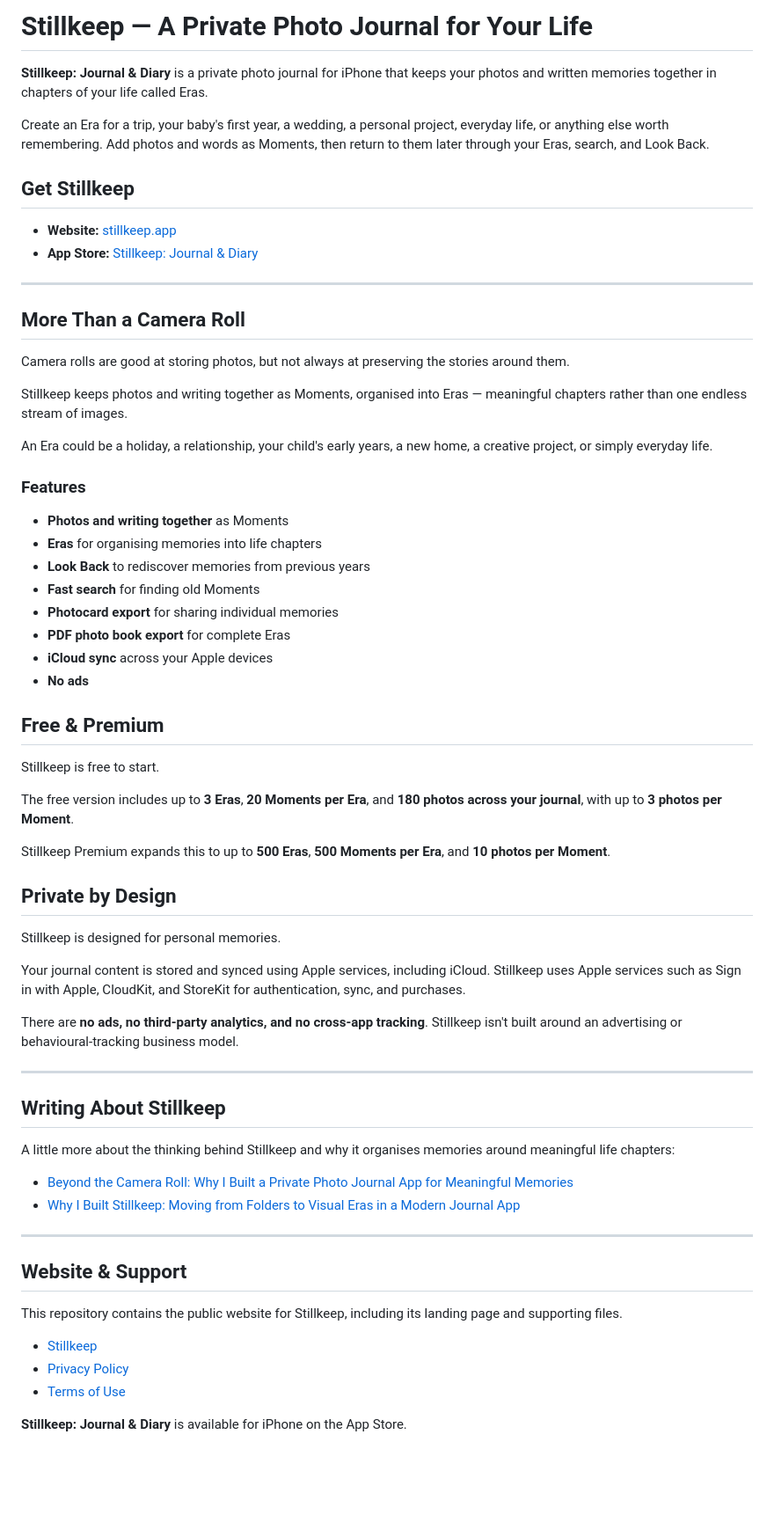
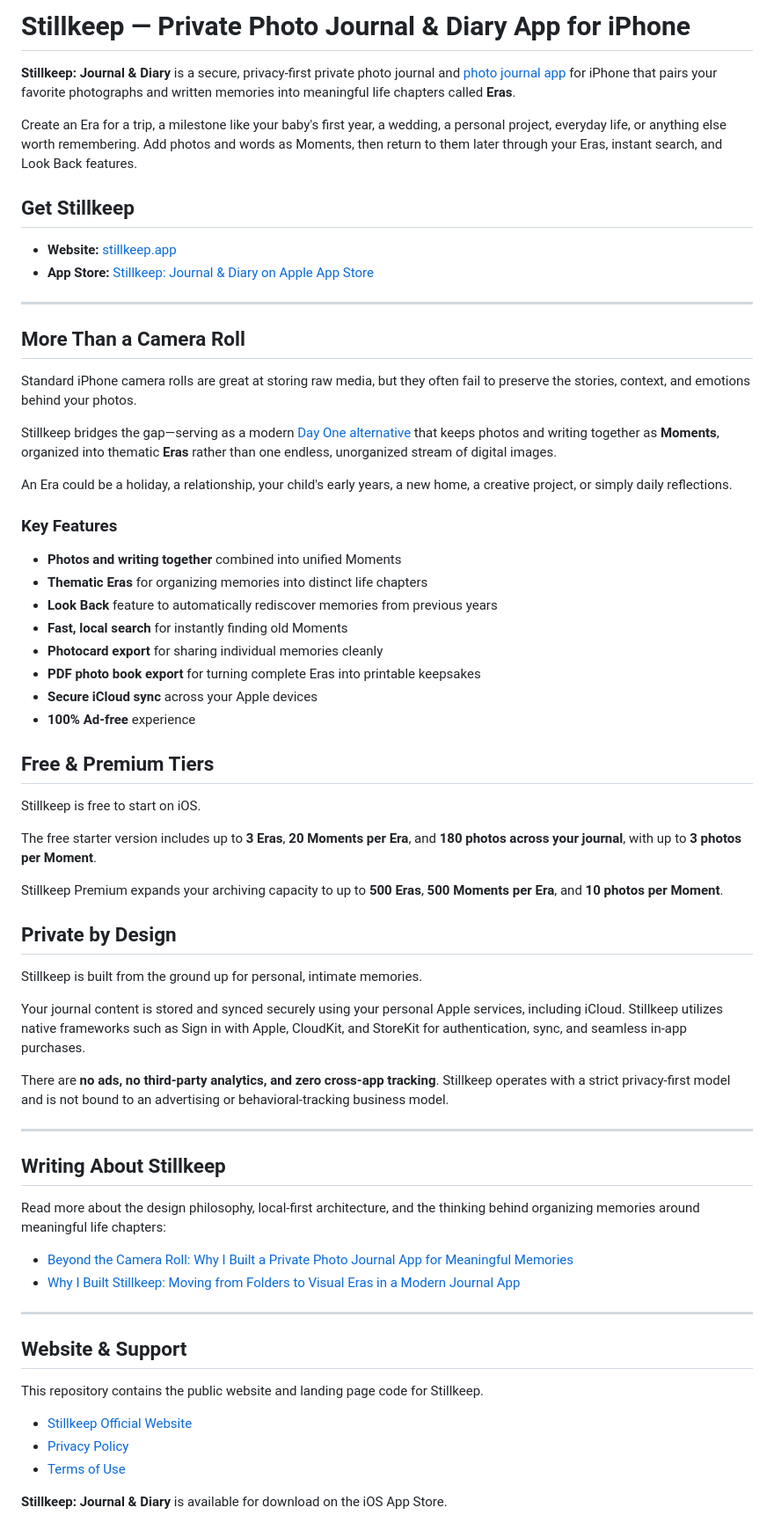
Before and after one commit to JHR1986/stillkeep-journal-diary, a Markdown page: README.md, the part around the change. Shown at 88% size. Drawn GitHub-style; blank space fills up the shorter version.

Commit message:
Revise README for clarity and feature updates
Updated the README to enhance clarity and detail about the Stillkeep app, including features, privacy aspects, and promotional content.

```diff
--- a/README.md
+++ b/README.md
@@ -1,56 +1,56 @@
-# Stillkeep — A Private Photo Journal for Your Life
+# Stillkeep — Private Photo Journal & Diary App for iPhone
 
-**Stillkeep: Journal & Diary** is a private photo journal for iPhone that keeps your photos and written memories together in chapters of your life called Eras.
+**Stillkeep: Journal & Diary** is a secure, privacy-first private photo journal and [photo journal app](https://stillkeep.app) for iPhone that pairs your favorite photographs and written memories into meaningful life chapters called **Eras**.
 
-Create an Era for a trip, your baby's first year, a wedding, a personal project, everyday life, or anything else worth remembering. Add photos and words as Moments, then return to them later through your Eras, search, and Look Back.
+Create an Era for a trip, a milestone like your baby's first year, a wedding, a personal project, everyday life, or anything else worth remembering. Add photos and words as Moments, then return to them later through your Eras, instant search, and Look Back features.
 
 ## Get Stillkeep
 
 - **Website:** [stillkeep.app](https://stillkeep.app)
-- **App Store:** [Stillkeep: Journal & Diary](https://apps.apple.com/us/app/stillkeep-journal-diary/id6761815032)
+- **App Store:** [Stillkeep: Journal & Diary on Apple App Store](https://apps.apple.com/us/app/stillkeep-journal-diary/id6761815032)
 
 ---
 
 ## More Than a Camera Roll
 
-Camera rolls are good at storing photos, but not always at preserving the stories around them.
+Standard iPhone camera rolls are great at storing raw media, but they often fail to preserve the stories, context, and emotions behind your photos.
 
-Stillkeep keeps photos and writing together as Moments, organised into Eras — meaningful chapters rather than one endless stream of images.
+Stillkeep bridges the gap—serving as a modern [Day One alternative](https://stillkeep.app) that keeps photos and writing together as **Moments**, organized into thematic **Eras** rather than one endless, unorganized stream of digital images.
 
-An Era could be a holiday, a relationship, your child's early years, a new home, a creative project, or simply everyday life.
+An Era could be a holiday, a relationship, your child's early years, a new home, a creative project, or simply daily reflections.
 
-### Features
+### Key Features
 
-- **Photos and writing together** as Moments
-- **Eras** for organising memories into life chapters
-- **Look Back** to rediscover memories from previous years
-- **Fast search** for finding old Moments
-- **Photocard export** for sharing individual memories
-- **PDF photo book export** for complete Eras
-- **iCloud sync** across your Apple devices
-- **No ads**
+- **Photos and writing together** combined into unified Moments
+- **Thematic Eras** for organizing memories into distinct life chapters
+- **Look Back** feature to automatically rediscover memories from previous years
+- **Fast, local search** for instantly finding old Moments
+- **Photocard export** for sharing individual memories cleanly
+- **PDF photo book export** for turning complete Eras into printable keepsakes
+- **Secure iCloud sync** across your Apple devices
+- **100% Ad-free** experience
 
-## Free & Premium
+## Free & Premium Tiers
 
-Stillkeep is free to start.
+Stillkeep is free to start on iOS.
 
-The free version includes up to **3 Eras**, **20 Moments per Era**, and **180 photos across your journal**, with up to **3 photos per Moment**.
+The free starter version includes up to **3 Eras**, **20 Moments per Era**, and **180 photos across your journal**, with up to **3 photos per Moment**.
 
-Stillkeep Premium expands this to up to **500 Eras**, **500 Moments per Era**, and **10 photos per Moment**.
+Stillkeep Premium expands your archiving capacity to up to **500 Eras**, **500 Moments per Era**, and **10 photos per Moment**.
 
 ## Private by Design
 
-Stillkeep is designed for personal memories.
+Stillkeep is built from the ground up for personal, intimate memories.
 
-Your journal content is stored and synced using Apple services, including iCloud. Stillkeep uses Apple services such as Sign in with Apple, CloudKit, and StoreKit for authentication, sync, and purchases.
+Your journal content is stored and synced securely using your personal Apple services, including iCloud. Stillkeep utilizes native frameworks such as Sign in with Apple, CloudKit, and StoreKit for authentication, sync, and seamless in-app purchases.
 
-There are **no ads, no third-party analytics, and no cross-app tracking**. Stillkeep isn't built around an advertising or behavioural-tracking business model.
+There are **no ads, no third-party analytics, and zero cross-app tracking**. Stillkeep operates with a strict privacy-first model and is not bound to an advertising or behavioral-tracking business model.
 
 ---
 
 ## Writing About Stillkeep
 
-A little more about the thinking behind Stillkeep and why it organises memories around meaningful life chapters:
+Read more about the design philosophy, local-first architecture, and the thinking behind organizing memories around meaningful life chapters:
 
 - [Beyond the Camera Roll: Why I Built a Private Photo Journal App for Meaningful Memories](https://medium.com/@jhroche1986/beyond-the-camera-roll-why-i-built-a-private-photo-journal-app-for-meaningful-memories-cc7f99597764)
 - [Why I Built Stillkeep: Moving from Folders to Visual Eras in a Modern Journal App](https://medium.com/@jhroche1986/why-i-built-stillkeep-moving-from-folders-to-visual-eras-in-a-modern-journal-app-8e938f792c3b)
@@ -59,10 +59,10 @@ A little more about the thinking behind Stillkeep and why it organises memories
 
 ## Website & Support
 
-This repository contains the public website for Stillkeep, including its landing page and supporting files.
+This repository contains the public website and landing page code for Stillkeep.
 
-- [Stillkeep](https://stillkeep.app)
+- [Stillkeep Official Website](https://stillkeep.app)
 - [Privacy Policy](https://jhr1986.github.io/stillkeep-legal/privacy.html)
 - [Terms of Use](https://jhr1986.github.io/stillkeep-legal/terms.html)
 
-**Stillkeep: Journal & Diary** is available for iPhone on the App Store.
+**Stillkeep: Journal & Diary** is available for download on the iOS App Store.
```
